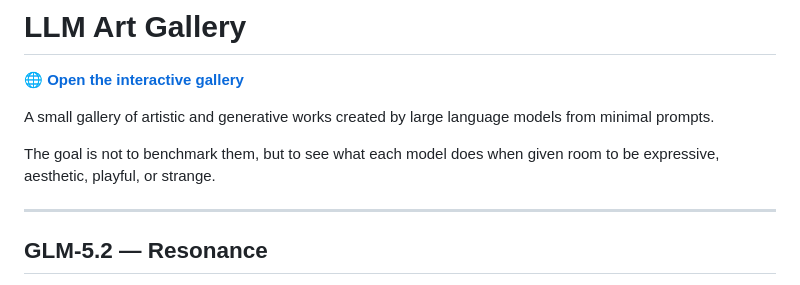
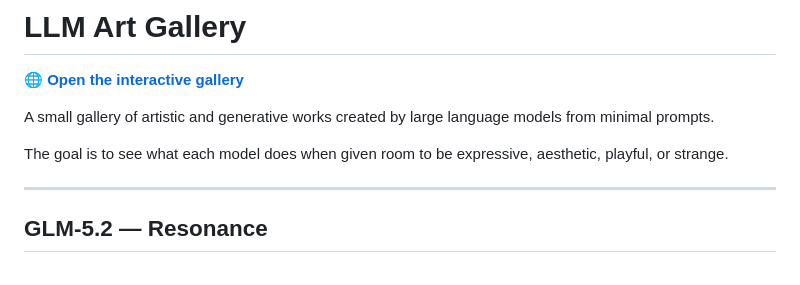
Before and after one commit to KeridwenCodet/LLM-art, a Markdown page: README.md, the part around the change. GitHub-like rendering.

Commit message:
Simplify goal description in README
Removed redundant phrasing in the README.

```diff
--- a/README.md
+++ b/README.md
@@ -4,7 +4,7 @@
 
 A small gallery of artistic and generative works created by large language models from minimal prompts.
 
-The goal is not to benchmark them, but to see what each model does when given room to be expressive, aesthetic, playful, or strange.
+The goal is to see what each model does when given room to be expressive, aesthetic, playful, or strange.
 
 ---
 
```
